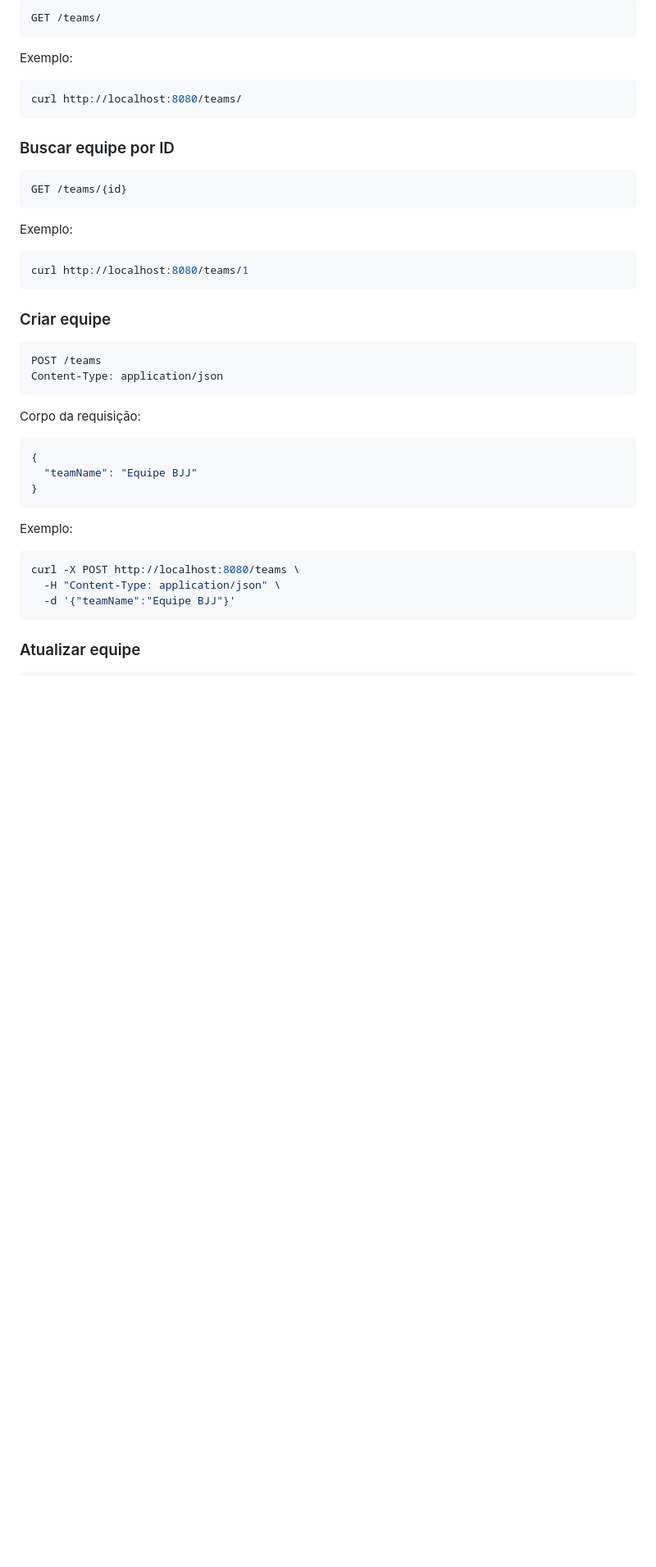
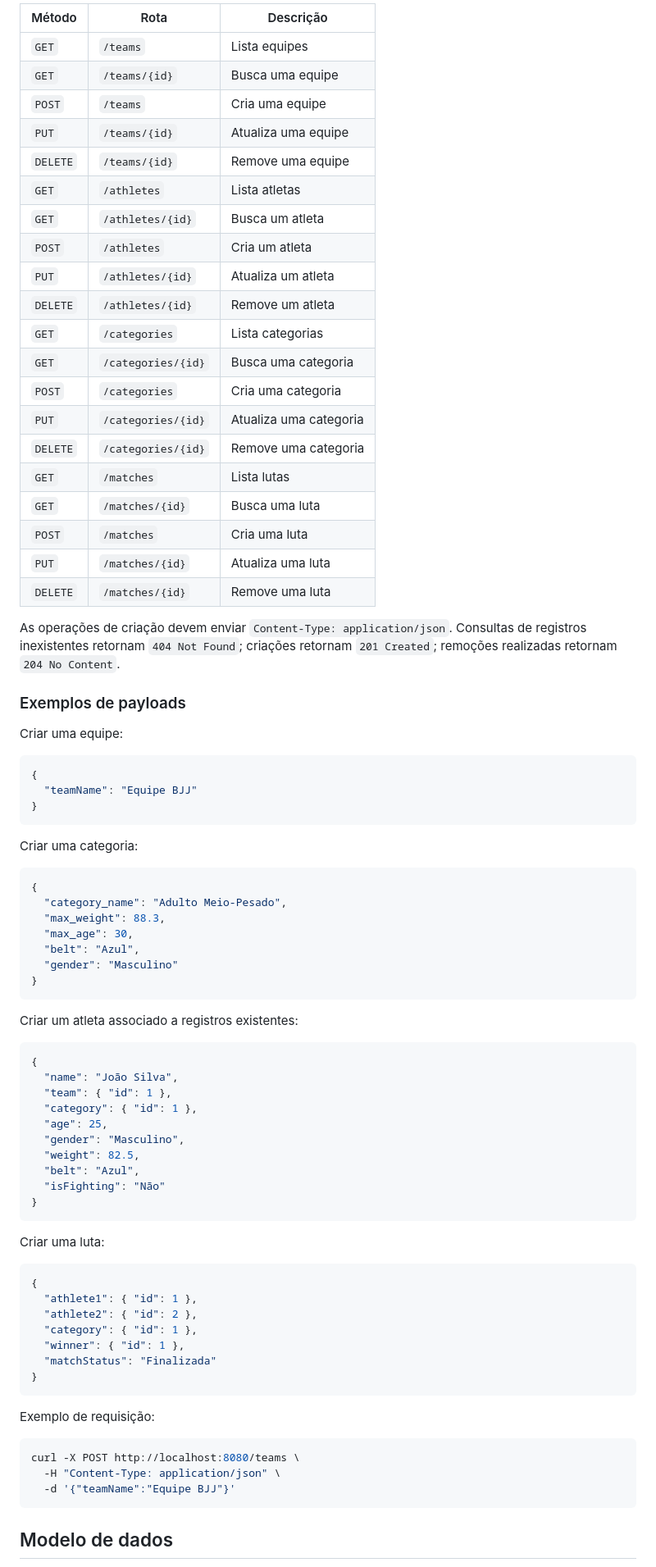
Before and after one commit to RafahDP/bjj_api, a Markdown page: README.md, the part around one of its changes. Shown at 82% size. Rendered like a GitHub page; blank space fills up the shorter version.

Commit message:
docs: update README to include detailed API functionalities and examples

````diff
--- a/README.md
+++ b/README.md
@@ -75,34 +76,32 @@ No Windows, substitua `./mvnw` por `mvnw.cmd` quando necessário.
 
-```http
-GET /teams/
-```
+| Método | Rota | Descrição |
+| --- | --- | --- |
+| `GET` | `/teams` | Lista equipes |
+| `GET` | `/teams/{id}` | Busca uma equipe |
+| `POST` | `/teams` | Cria uma equipe |
+| `PUT` | `/teams/{id}` | Atualiza uma equipe |
+| `DELETE` | `/teams/{id}` | Remove uma equipe |
+| `GET` | `/athletes` | Lista atletas |
+| `GET` | `/athletes/{id}` | Busca um atleta |
+| `POST` | `/athletes` | Cria um atleta |
+| `PUT` | `/athletes/{id}` | Atualiza um atleta |
+| `DELETE` | `/athletes/{id}` | Remove um atleta |
+| `GET` | `/categories` | Lista categorias |
+| `GET` | `/categories/{id}` | Busca uma categoria |
+| `POST` | `/categories` | Cria uma categoria |
+| `PUT` | `/categories/{id}` | Atualiza uma categoria |
+| `DELETE` | `/categories/{id}` | Remove uma categoria |
+| `GET` | `/matches` | Lista lutas |
+| `GET` | `/matches/{id}` | Busca uma luta |
+| `POST` | `/matches` | Cria uma luta |
+| `PUT` | `/matches/{id}` | Atualiza uma luta |
+| `DELETE` | `/matches/{id}` | Remove uma luta |
 
-Exemplo:
+As operações de criação devem enviar `Content-Type: application/json`. Consultas de registros inexistentes retornam `404 Not Found`; criações retornam `201 Created`; remoções realizadas retornam `204 No Content`.
 
-```bash
-curl http://localhost:8080/teams/
-```
+### Exemplos de payloads
 
-### Buscar equipe por ID
-
-```http
-GET /teams/{id}
-```
-
-Exemplo:
-
-```bash
-curl http://localhost:8080/teams/1
-```
-
-### Criar equipe
-
-```http
-POST /teams
-Content-Type: application/json
-```
-
-Corpo da requisição:
+Criar uma equipe:
 
 ```json
 {
@@ -110,7 +109,46 @@ Corpo da requisição:
 }
 ```
 
-Exemplo:
+Criar uma categoria:
+
+```json
+{
+  "category_name": "Adulto Meio-Pesado",
+  "max_weight": 88.3,
+  "max_age": 30,
+  "belt": "Azul",
+  "gender": "Masculino"
+}
+```
+
+Criar um atleta associado a registros existentes:
+
+```json
+{
+  "name": "João Silva",
+  "team": { "id": 1 },
+  "category": { "id": 1 },
+  "age": 25,
+  "gender": "Masculino",
+  "weight": 82.5,
+  "belt": "Azul",
+  "isFighting": "Não"
+}
+```
+
+Criar uma luta:
+
+```json
+{
+  "athlete1": { "id": 1 },
+  "athlete2": { "id": 2 },
+  "category": { "id": 1 },
+  "winner": { "id": 1 },
+  "matchStatus": "Finalizada"
+}
+```
+
+Exemplo de requisição:
 
 ```bash
 curl -X POST http://localhost:8080/teams \
@@ -118,5 +156,5 @@ curl -X POST http://localhost:8080/teams \
   -d '{"teamName":"Equipe BJJ"}'
 ```
 
-### Atualizar equipe
+## Modelo de dados
 
````
Also changed, not shown: other parts of README.md (+42 -66 lines).
